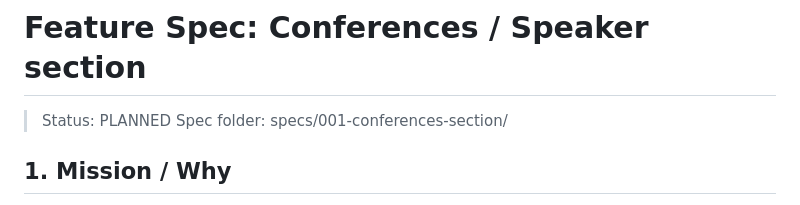
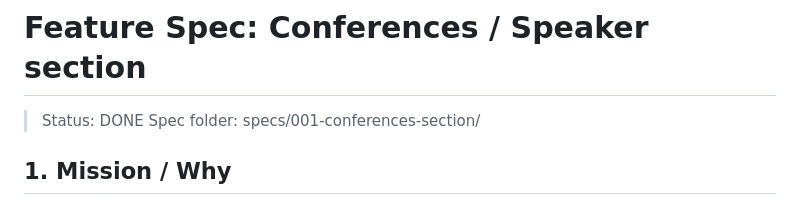
Before and after one commit to lunatech-labs/lunatech-cv-builder, a Markdown page: specs/001-conferences-section/spec.md, the part around one of its changes. Drawn GitHub-style.

```diff
--- a/specs/001-conferences-section/spec.md
+++ b/specs/001-conferences-section/spec.md
@@ -1,6 +1,6 @@
 # Feature Spec: Conferences / Speaker section
 
-> Status: PLANNED
+> Status: DONE
 > Spec folder: specs/001-conferences-section/
 
 ## 1. Mission / Why
```
Also changed, not shown: other parts of specs/001-conferences-section/spec.md (+1 -1 lines), docs/conferences-section-investigation.md (+82 -17 lines), specs/001-conferences-section/journal.md (+17 -0 lines).
